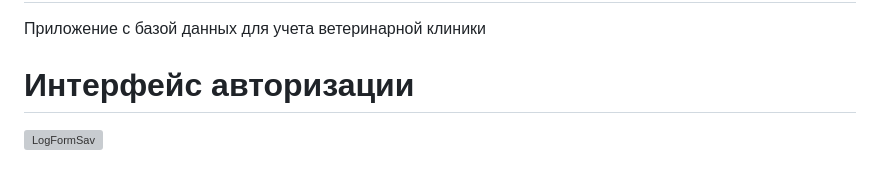
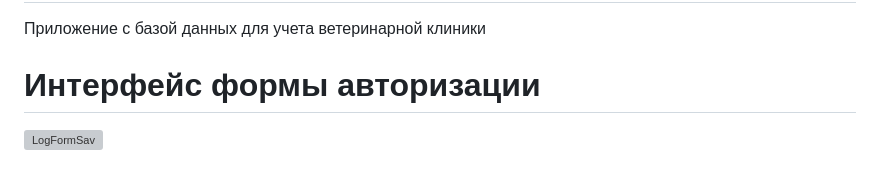
Before and after one commit to 11savok11/VetClinicWindowsForm, a Markdown page: README.md, the part around one of its changes. Drawn GitHub-style; grey boxes are pictures that could not be loaded.

```diff
--- a/README.md
+++ b/README.md
@@ -1,4 +1,4 @@
 # VetClinicWindowsForm С#
 Приложение с базой данных для учета ветеринарной клиники
-# Интерфейс авторизации
+# Интерфейс формы авторизации
 <img width="395" height="291" alt="LogFormSav" src="https://github.com/user-attachments/assets/6299a108-d321-43a0-8e34-1c708308e4ac" />
```
Also changed, not shown: other parts of README.md (+3 -0 lines).
